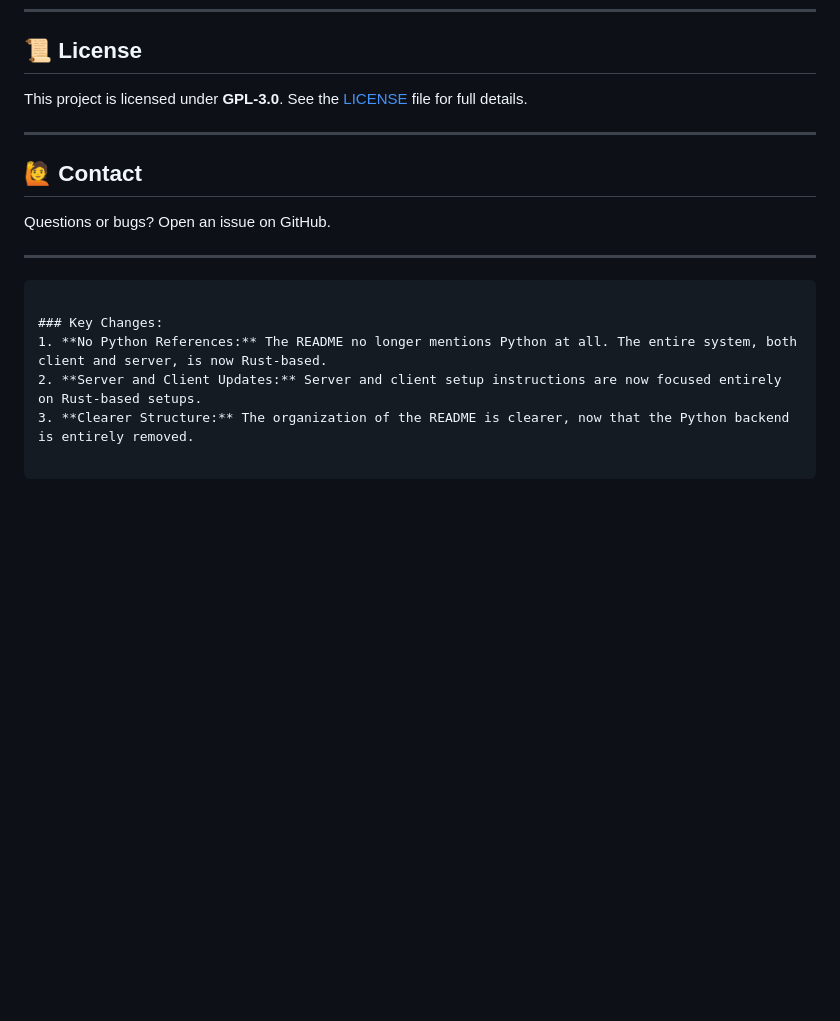
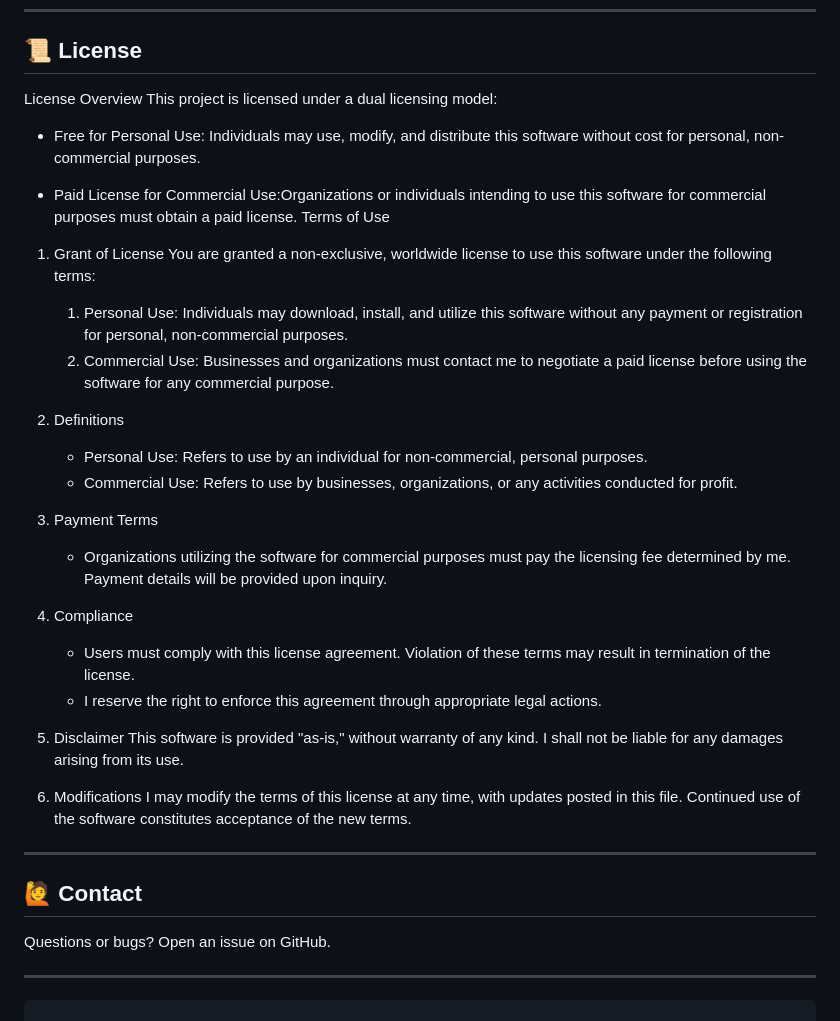
Before and after one commit to gitarman94/PatchPilot, a Markdown page: README.md, the part around the change. Drawn GitHub-style; blank space fills up the shorter version.

````diff
--- a/README.md
+++ b/README.md
@@ -199,7 +199,35 @@ Get-Service RustPatchClientService
 
 ## 📜 License
 
-This project is licensed under **GPL-3.0**. See the [LICENSE](LICENSE) file for full details.
+License Overview
+This project is licensed under a dual licensing model:
+
+* Free for Personal Use: Individuals may use, modify, and distribute this software without cost for personal, non-commercial purposes.
+
+* Paid License for Commercial Use:Organizations or individuals intending to use this software for commercial purposes must obtain a paid license.
+Terms of Use
+
+1. Grant of License
+You are granted a non-exclusive, worldwide license to use this software under the following terms:
+    1. Personal Use: Individuals may download, install, and utilize this software without any payment or registration for personal, non-commercial purposes.
+    2. Commercial Use: Businesses and organizations must contact me to negotiate a paid license before using the software for any commercial purpose.
+
+2. Definitions
+    * Personal Use: Refers to use by an individual for non-commercial, personal purposes.
+    * Commercial Use: Refers to use by businesses, organizations, or any activities conducted for profit.
+
+3. Payment Terms
+    * Organizations utilizing the software for commercial purposes must pay the licensing fee determined by me. Payment details will be provided upon inquiry.
+
+4. Compliance
+    * Users must comply with this license agreement. Violation of these terms may result in termination of the license.
+    * I reserve the right to enforce this agreement through appropriate legal actions.
+
+5. Disclaimer
+This software is provided "as-is," without warranty of any kind. I shall not be liable for any damages arising from its use.
+
+6. Modifications
+I may modify the terms of this license at any time, with updates posted in this file. Continued use of the software constitutes acceptance of the new terms.
 
 ---
 
@@ -210,10 +238,3 @@ Questions or bugs? Open an issue on GitHub.
 ---
 
 ```
-
-### Key Changes:
-1. **No Python References:** The README no longer mentions Python at all. The entire system, both client and server, is now Rust-based.
-2. **Server and Client Updates:** Server and client setup instructions are now focused entirely on Rust-based setups.
-3. **Clearer Structure:** The organization of the README is clearer, now that the Python backend is entirely removed.
-
-```
````
